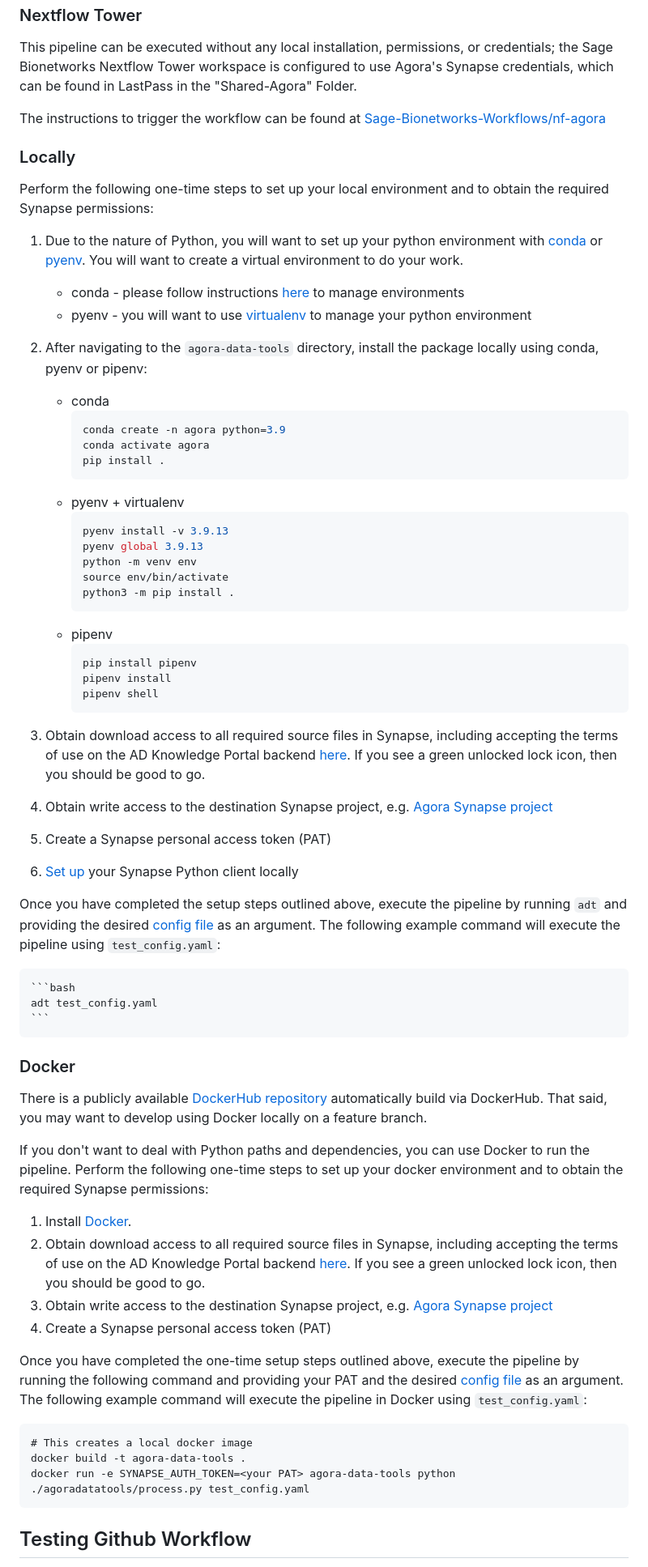
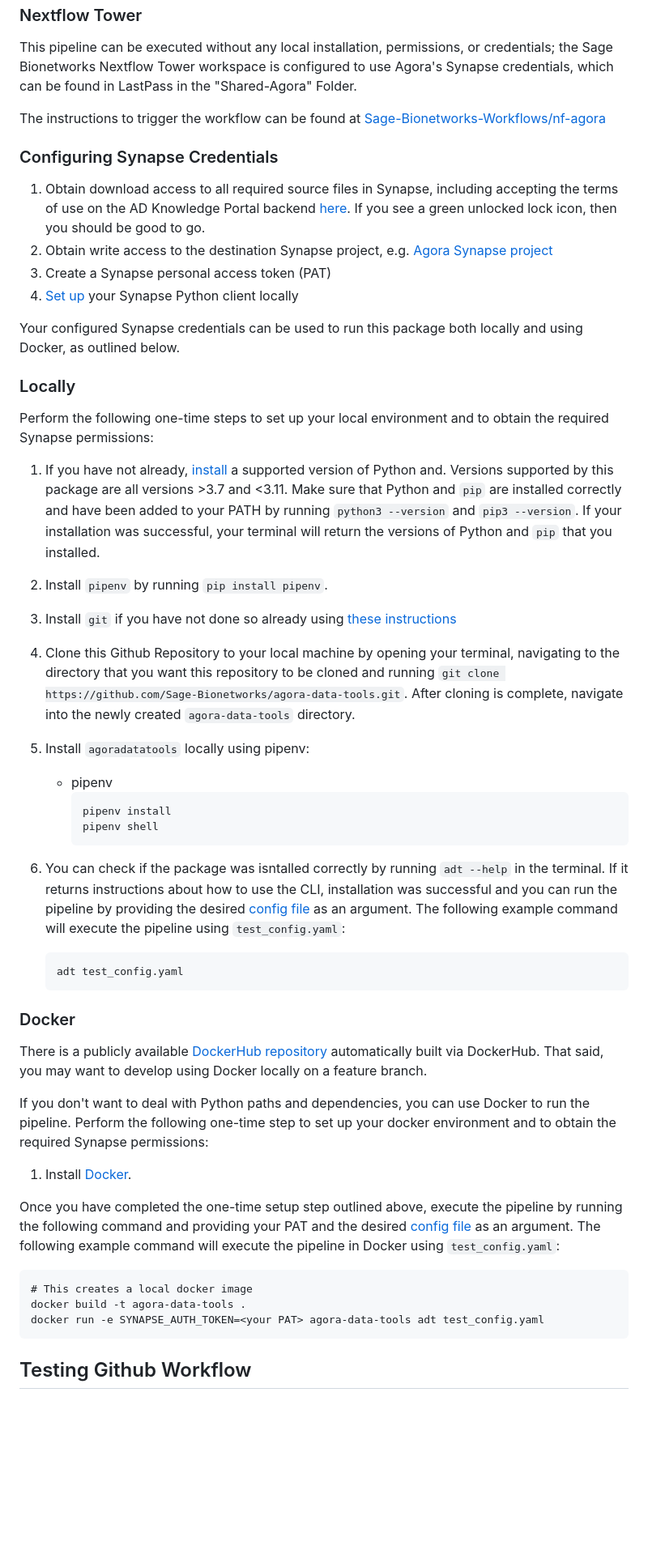
Before and after one commit to Sage-Bionetworks/agora-data-tools, a Markdown page: README.md, the part around one of its changes. Shown at 81% size. Drawn GitHub-style; blank space fills up the shorter version.

````diff
--- a/README.md
+++ b/README.md
@@ -50,42 +50,35 @@ This pipeline can be executed without any local installation, permissions, or cr
 
 The instructions to trigger the workflow can be found at [Sage-Bionetworks-Workflows/nf-agora](https://github.com/Sage-Bionetworks-Workflows/nf-agora)
 
+### Configuring Synapse Credentials
+
+1. Obtain download access to all required source files in Synapse, including accepting the terms of use on the AD Knowledge Portal backend [here](https://www.synapse.org/#!Synapse:syn5550378).  If you see a green unlocked lock icon, then you should be good to go.
+2. Obtain write access to the destination Synapse project, e.g. [Agora Synapse project](https://www.synapse.org/#!Synapse:syn11850457/files/)
+3. Create a Synapse personal access token (PAT)
+4. [Set up](https://help.synapse.org/docs/Client-Configuration.1985446156.html) your Synapse Python client locally
+
+Your configured Synapse credentials can be used to run this package both locally and using Docker, as outlined below.
+
 ### Locally
 Perform the following one-time steps to set up your local environment and to obtain the required Synapse permissions:
 
-1. Due to the nature of Python, you will want to set up your python environment with [conda](https://www.anaconda.com/products/distribution) or [pyenv](https://github.com/pyenv/pyenv).  You will want to create a virtual environment to do your work.
-    * conda - please follow instructions [here](https://docs.conda.io/projects/conda/en/latest/user-guide/tasks/manage-environments.html) to manage environments
-    * pyenv - you will want to use [virtualenv](https://virtualenv.pypa.io/en/latest/) to manage your python environment
+1. If you have not already, [install](https://cloud.google.com/python/docs/setup) a supported version of Python and. Versions supported by this package are all versions >3.7 and <3.11. Make sure that Python and `pip` are installed correctly and have been added to your PATH by running `python3 --version` and `pip3 --version`. If your installation was successful, your terminal will return the versions of Python and `pip` that you installed.
 
-2. After navigating to the `agora-data-tools` directory, install the package locally using conda, pyenv or pipenv:
+2. Install `pipenv` by running `pip install pipenv`.
 
-    * conda
-      ```bash
-      conda create -n agora python=3.9
-      conda activate agora
-      pip install .
-      ```
-    * pyenv + virtualenv
-      ```bash
-      pyenv install -v 3.9.13
-      pyenv global 3.9.13
-      python -m venv env
-      source env/bin/activate
-      python3 -m pip install .
-      ```
+3. Install `git` if you have not done so already using [these instructions](https://git-scm.com/book/en/v2/Getting-Started-Installing-Git)
+
+4. Clone this Github Repository to your local machine by opening your terminal, navigating to the directory that you want this repository to be cloned and running `git clone https://github.com/Sage-Bionetworks/agora-data-tools.git`. After cloning is complete, navigate into the newly created `agora-data-tools` directory.
+
+5. Install `agoradatatools` locally using pipenv:
+
     * pipenv
       ```bash
-      pip install pipenv
       pipenv install
       pipenv shell
       ```
 
-3. Obtain download access to all required source files in Synapse, including accepting the terms of use on the AD Knowledge Portal backend [here](https://www.synapse.org/#!Synapse:syn5550378).  If you see a green unlocked lock icon, then you should be good to go.
-4. Obtain write access to the destination Synapse project, e.g. [Agora Synapse project](https://www.synapse.org/#!Synapse:syn11850457/files/)
-5. Create a Synapse personal access token (PAT)
-6. [Set up](https://help.synapse.org/docs/Client-Configuration.1985446156.html) your Synapse Python client locally
-
-Once you have completed the setup steps outlined above, execute the pipeline by running `adt` and providing the desired [config file](#config) as an argument. The following example command will execute the pipeline using ```test_config.yaml```:
+6. You can check if the package was isntalled correctly by running `adt --help` in the terminal. If it returns instructions about how to use the CLI, installation was successful and you can run the pipeline by providing the desired [config file](#config) as an argument. The following example command will execute the pipeline using ```test_config.yaml```:
 
     ```bash
     adt test_config.yaml
@@ -93,20 +86,17 @@ Once you have completed the setup steps outlined above, execute the pipeline by
 
 ### Docker
 
-There is a publicly available [DockerHub repository](https://hub.docker.com/r/sagebionetworks/agora-data-tools) automatically build via DockerHub. That said, you may want to develop using Docker locally on a feature branch.
+There is a publicly available [DockerHub repository](https://hub.docker.com/r/sagebionetworks/agora-data-tools) automatically built via DockerHub. That said, you may want to develop using Docker locally on a feature branch.
 
-If you don't want to deal with Python paths and dependencies, you can use Docker to run the pipeline. Perform the following one-time steps to set up your docker environment and to obtain the required Synapse permissions:
+If you don't want to deal with Python paths and dependencies, you can use Docker to run the pipeline. Perform the following one-time step to set up your docker environment and to obtain the required Synapse permissions:
 1. Install [Docker](https://docs.docker.com/get-docker/).
-2. Obtain download access to all required source files in Synapse, including accepting the terms of use on the AD Knowledge Portal backend [here](https://www.synapse.org/#!Synapse:syn5550378).  If you see a green unlocked lock icon, then you should be good to go.
-3. Obtain write access to the destination Synapse project, e.g. [Agora Synapse project](https://www.synapse.org/#!Synapse:syn11850457/files/)
-4. Create a Synapse personal access token (PAT)
 
-Once you have completed the one-time setup steps outlined above, execute the pipeline by running the following command and providing your PAT and the desired [config file](#config) as an argument. The following example command will execute the pipeline in Docker using ```test_config.yaml```:
+Once you have completed the one-time setup step outlined above, execute the pipeline by running the following command and providing your PAT and the desired [config file](#config) as an argument. The following example command will execute the pipeline in Docker using ```test_config.yaml```:
 
 ```
 # This creates a local docker image
 docker build -t agora-data-tools .
-docker run -e SYNAPSE_AUTH_TOKEN=<your PAT> agora-data-tools python ./agoradatatools/process.py test_config.yaml
+docker run -e SYNAPSE_AUTH_TOKEN=<your PAT> agora-data-tools adt test_config.yaml
 ```
 
 ## Testing Github Workflow
````
Also changed, not shown: other parts of README.md (+3 -3 lines).
